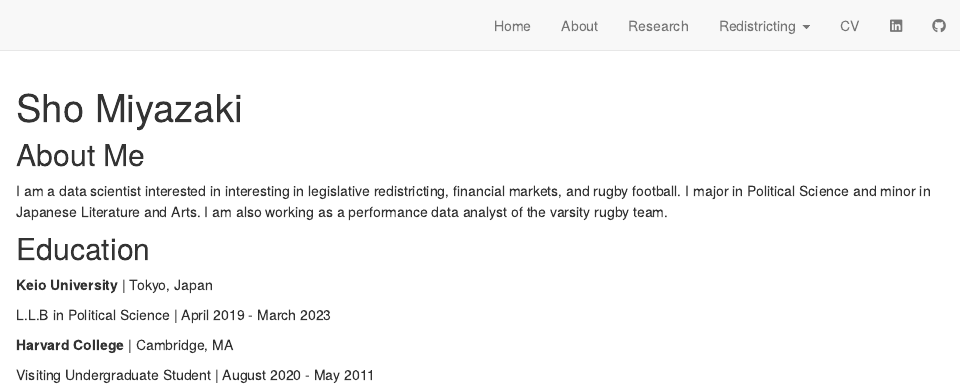
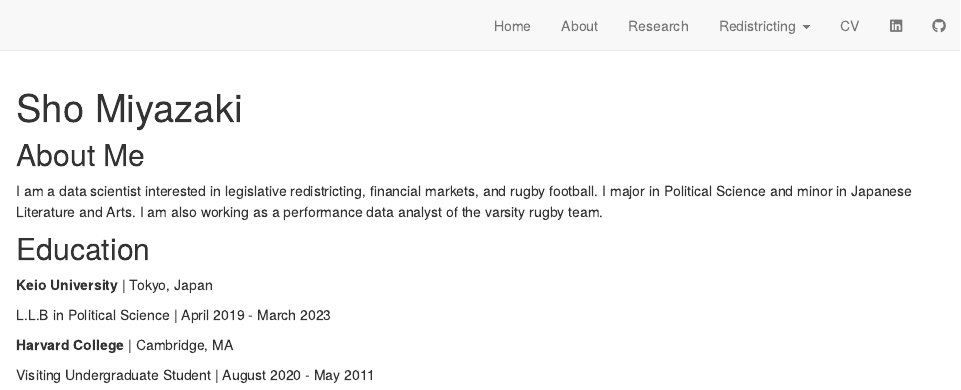
Before and after one commit to shomiyazaki/shomiyazaki.github.io, an R Markdown document (about.Rmd): the page in a window 1100 px wide, from its top. Rendered offline with R 4.5, knitr and Pandoc, with nearby package versions; drawn as R Markdown's standard HTML page in place of the format the file asks for.

Commit message:
fixed typo

```diff
--- a/about.Rmd
+++ b/about.Rmd
@@ -14,7 +14,7 @@
 
 ## About Me
 
-I am a data scientist interested in interesting in legislative redistricting, financial markets, and rugby football. I major in Political Science and minor in Japanese Literature and Arts. I am also working as a performance data analyst of the varsity rugby team.
+I am a data scientist interested in legislative redistricting, financial markets, and rugby football. I major in Political Science and minor in Japanese Literature and Arts. I am also working as a performance data analyst of the varsity rugby team.
 
 ## Education
 
```
Also changed, not shown: docs/search.json, 2 other files.
